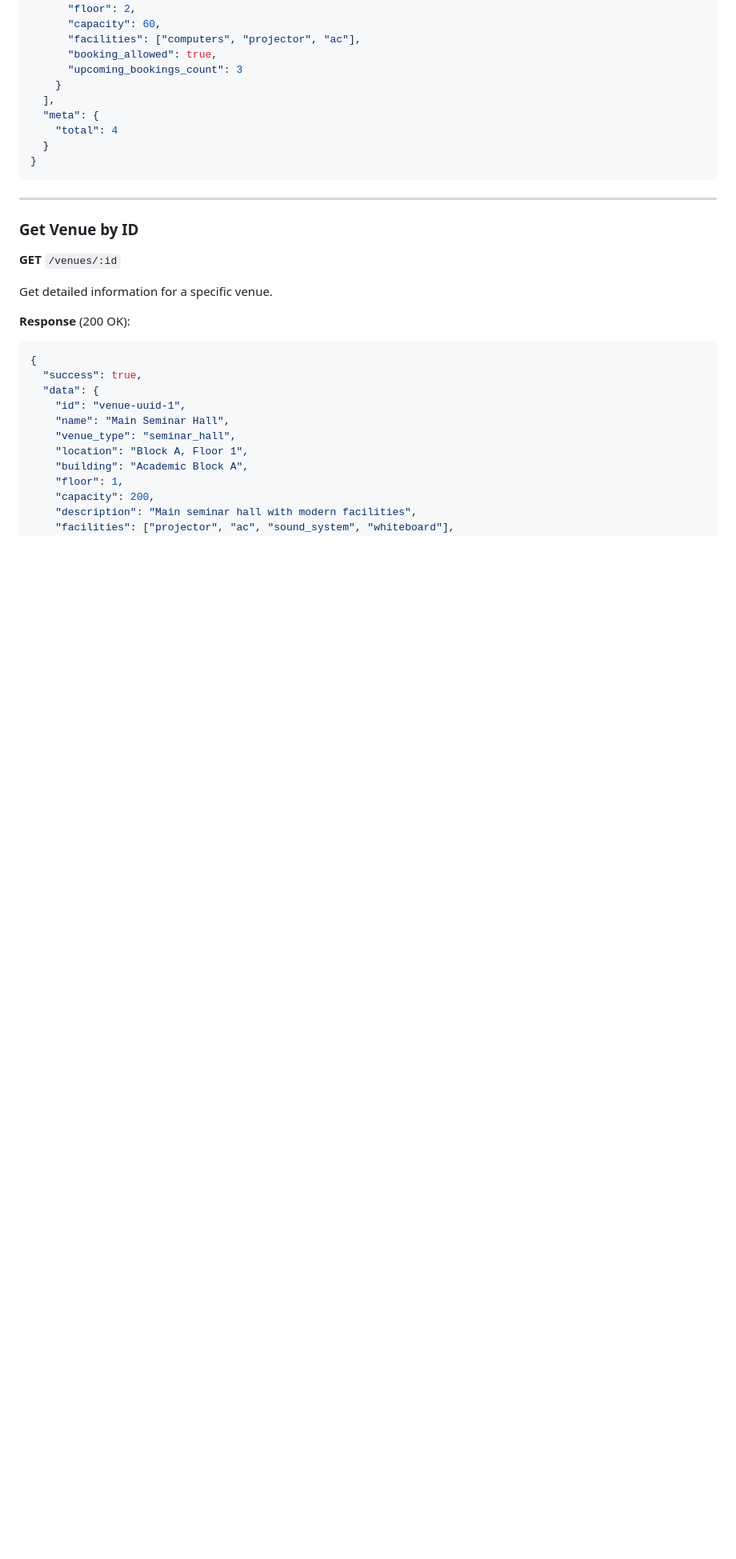
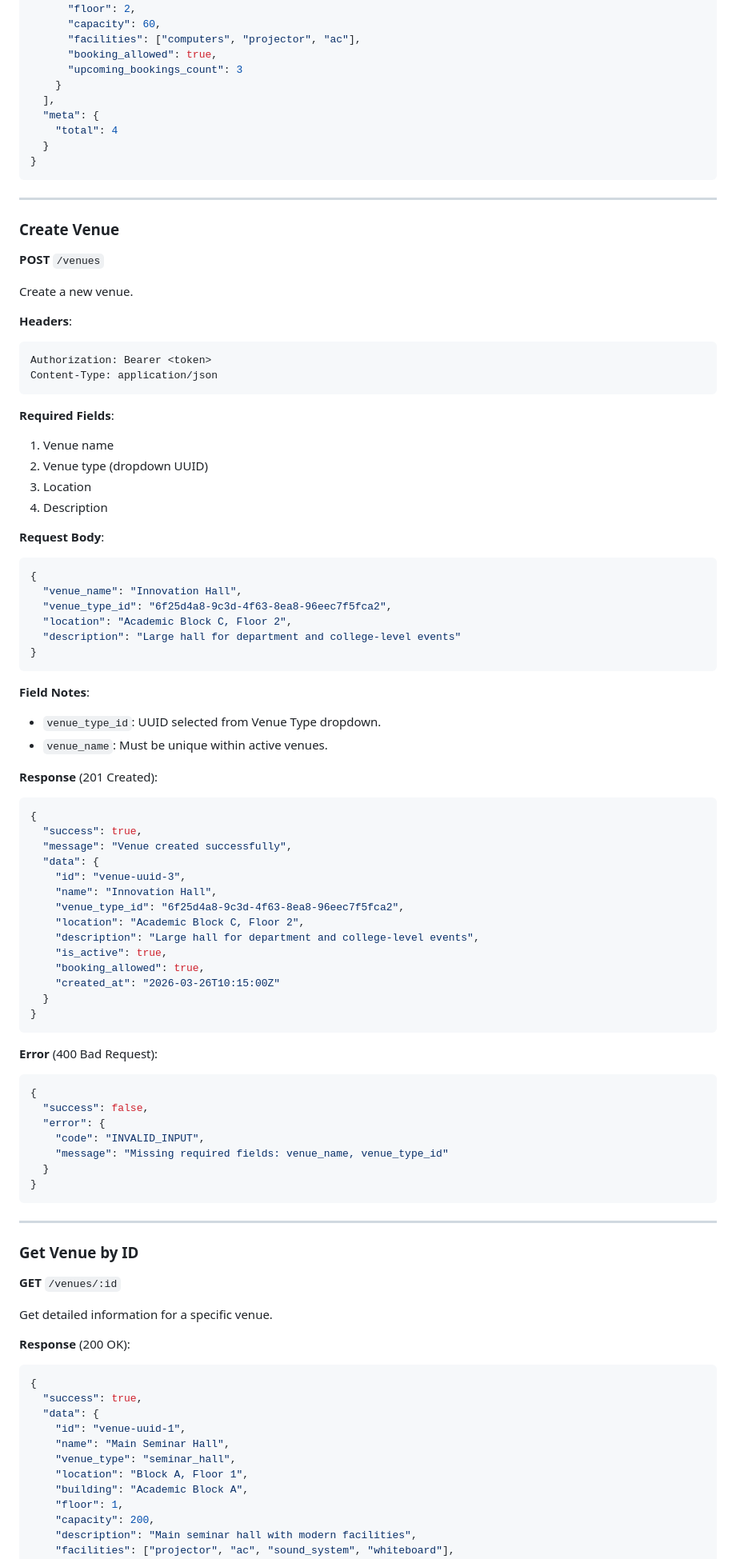
Before and after one commit to abinroy04/Venue_booking, a Markdown page: docs/API_DOCUMENTATION.md, the part around one of its changes. Shown at 80% size. Drawn GitHub-style; blank space fills up the shorter version.

````diff
--- a/docs/API_DOCUMENTATION.md
+++ b/docs/API_DOCUMENTATION.md
@@ -725,6 +746,68 @@ Get list of all active venues.
 
 ---
 
+### Create Venue
+**POST** `/venues`
+
+Create a new venue.
+
+**Headers**:
+```
+Authorization: Bearer <token>
+Content-Type: application/json
+```
+
+**Required Fields**:
+1. Venue name
+2. Venue type (dropdown UUID)
+3. Location
+4. Description
+
+**Request Body**:
+```json
+{
+  "venue_name": "Innovation Hall",
+  "venue_type_id": "6f25d4a8-9c3d-4f63-8ea8-96eec7f5fca2",
+  "location": "Academic Block C, Floor 2",
+  "description": "Large hall for department and college-level events"
+}
+```
+
+**Field Notes**:
+- `venue_type_id`: UUID selected from Venue Type dropdown.
+- `venue_name`: Must be unique within active venues.
+
+**Response** (201 Created):
+```json
+{
+  "success": true,
+  "message": "Venue created successfully",
+  "data": {
+    "id": "venue-uuid-3",
+    "name": "Innovation Hall",
+    "venue_type_id": "6f25d4a8-9c3d-4f63-8ea8-96eec7f5fca2",
+    "location": "Academic Block C, Floor 2",
+    "description": "Large hall for department and college-level events",
+    "is_active": true,
+    "booking_allowed": true,
+    "created_at": "2026-03-26T10:15:00Z"
+  }
+}
+```
+
+**Error** (400 Bad Request):
+```json
+{
+  "success": false,
+  "error": {
+    "code": "INVALID_INPUT",
+    "message": "Missing required fields: venue_name, venue_type_id"
+  }
+}
+```
+
+---
+
 ### Get Venue by ID
 **GET** `/venues/:id`
 
````
Also changed, not shown: other parts of docs/API_DOCUMENTATION.md (+76 -46 lines).
